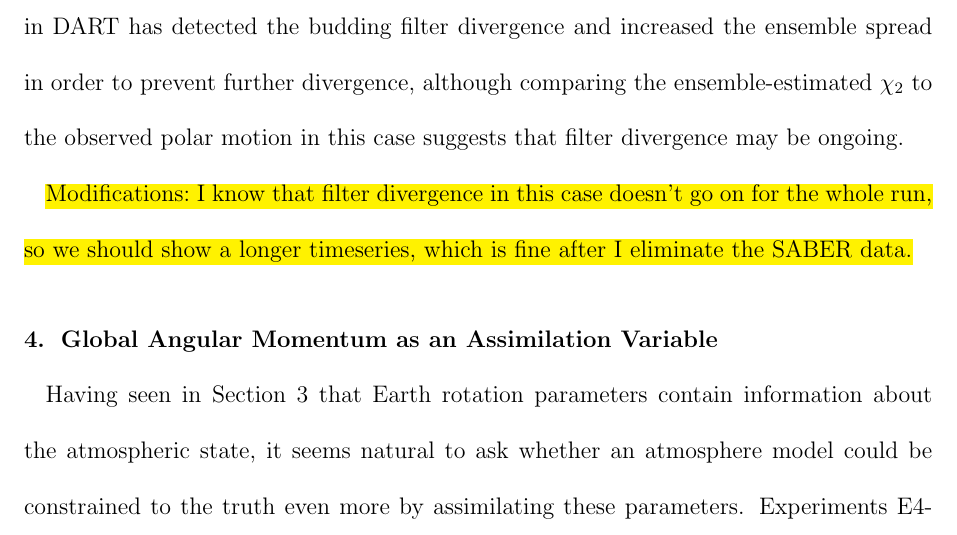
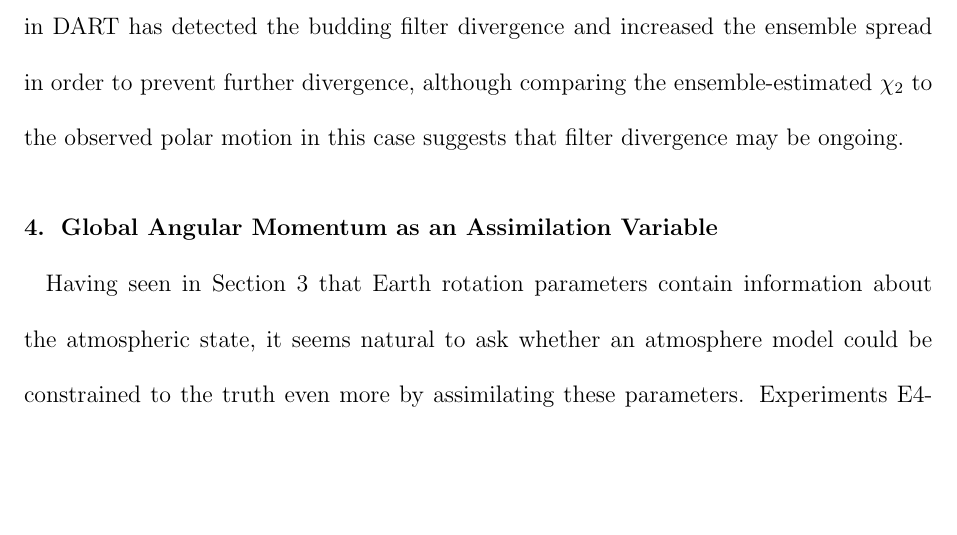
Before and after one commit to LisaNeef/ERP_DA, a LaTeX document (erp_assimilation_paper.tex, which reads results_evaluation_variable.tex): part of page 14 of 34, cut so that both start at the same text, the shorter picture padded with empty space. Compiled offline with pdfLaTeX.

Commit message:
a few more corrections to the evaluation variable stuff

```diff
--- a/results_evaluation_variable.tex
+++ b/results_evaluation_variable.tex
@@ -27,5 +27,3 @@ Figure  \ref{fig:evalvariable_aam} also shows how the constraint increases with
 For example, the large ensemble spread in the first two weeks of \WACCMTROPICS, and in the first 5 days of \WACCMGLOBAL, actually reflects the true error better than the ensemble spread in \WACCMNODA, and shows an ensemble that is closer to the true state.
 The increased ensemble spread in \WACCMGLOBAL~at 32 days coincides with divergence of the ensemble from the truth in $\chi_2$.
 This suggests that the adaptive inflation in DART has detected the budding filter divergence and increased the ensemble spread in order to prevent further divergence, although comparing the ensemble-estimated $\chi_2$ to the observed polar motion in this case suggests that filter divergence may be ongoing.
-
-\hl{Modifications: I know that filter divergence in this case doesn't go on for the whole run, so we should show a longer timeseries, which is fine after I eliminate the SABER data.}
```
